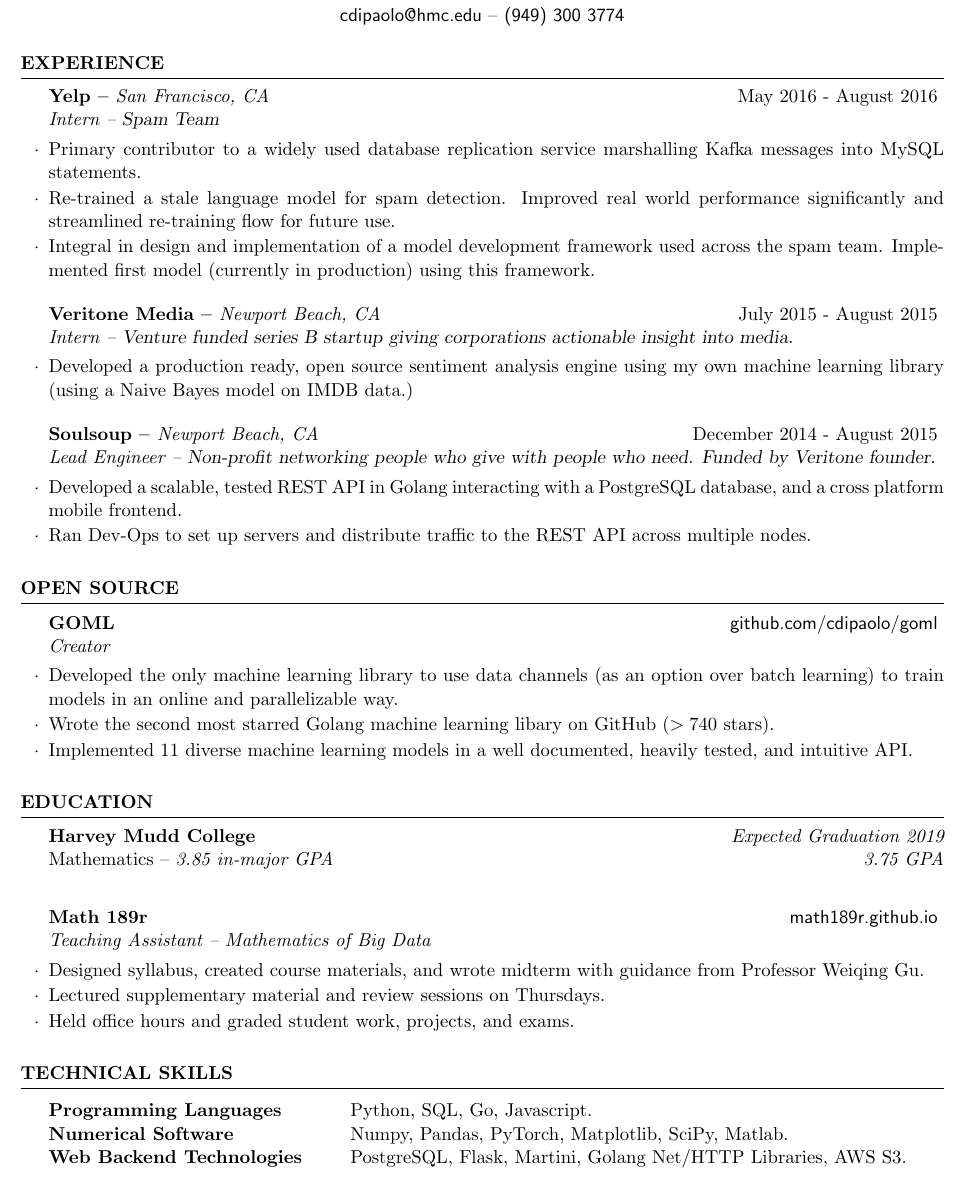
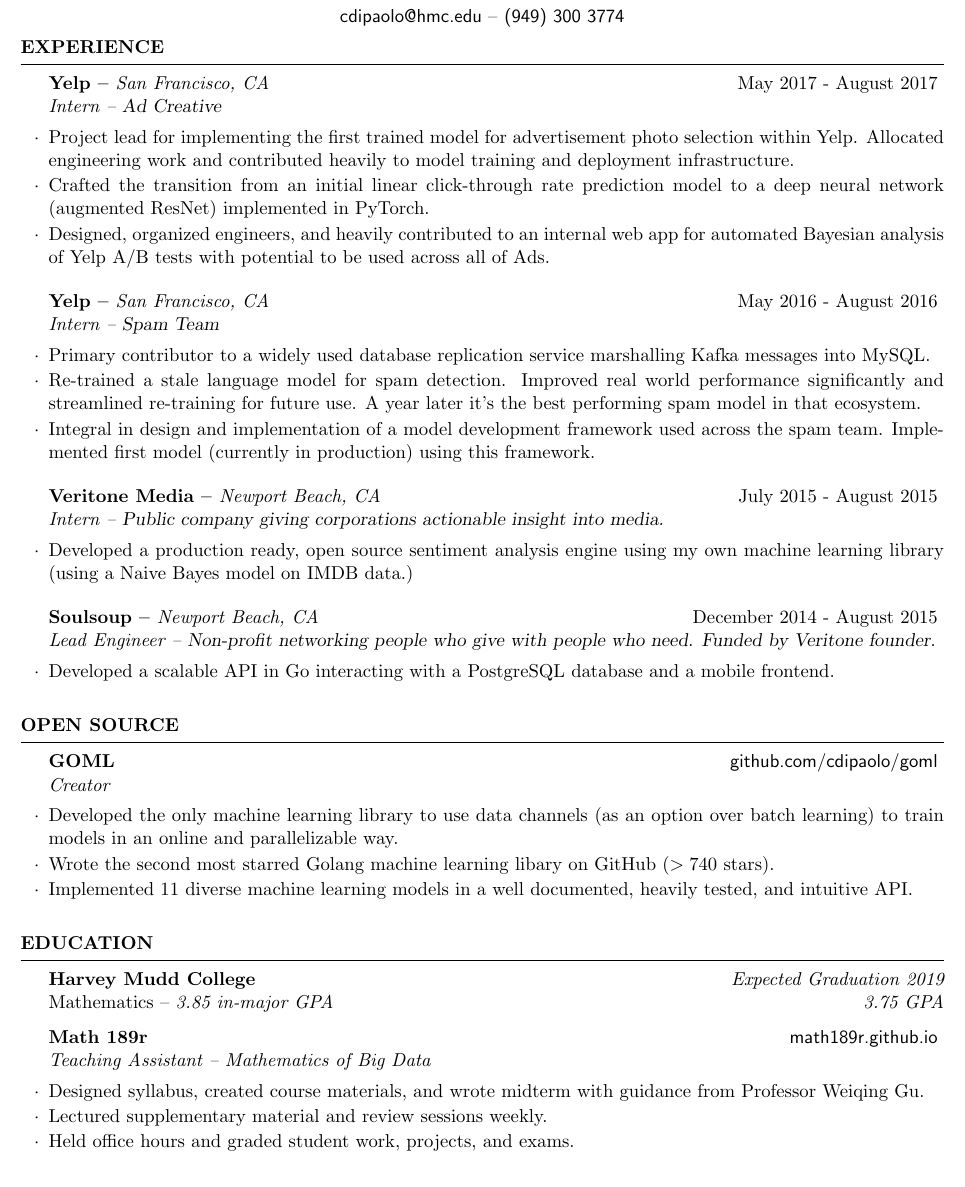
Before and after one commit to cdipaolo/resume, a LaTeX CV (resume.tex, which reads resume.cls): part of the page, cut so that both start at the same text. Compiled offline with pdfLaTeX.

Commit message:
updates to resume :)

```diff
--- a/resume.cls
+++ b/resume.cls
@@ -127,5 +127,5 @@
 \def\namesize{\huge} % Size of the name at the top of the document
 \def\addressskip{\smallskip} % The space between the two address (or phone/email) lines
 \def\sectionlineskip{\medskip} % The space above the horizontal line for each section
-\def\nameskip{\bigskip} % The space after your name at the top
+\def\nameskip{\medskip} % The space after your name at the top
 \def\sectionskip{\medskip} % The space after the heading section
--- a/resume.tex
+++ b/resume.tex
@@ -19,28 +18,39 @@
 %   PROFESSIONAL EXPERIENCE SECTION
 %----------------------------------------------------------------------------------------
 
+\vspace{-1em}
 \begin{rSection}{EXPERIENCE}
+
+\begin{rSubsection}{Yelp -- {\it San Francisco, CA}}{May 2017 - August 2017}{Intern -- {\sl Ad Creative}}
+
+\item Project lead for implementing the first trained model for advertisement photo selection
+    within Yelp. Allocated engineering work and contributed heavily to model training and
+    deployment infrastructure.
+\item Crafted the transition from an initial linear click-through rate prediction model to
+    a deep neural network (augmented ResNet) implemented in PyTorch.
+\item Designed, organized engineers, and heavily contributed to an internal web app for
+    automated Bayesian analysis of Yelp A/B tests with potential to be used across all of Ads.
+\end{rSubsection}
 
 \begin{rSubsection}{Yelp -- {\it San Francisco, CA}}{May 2016 - August 2016}{Intern -- {\sl Spam Team}}
 
-\item Primary contributor to a widely used database replication service marshalling Kafka messages into MySQL
-    statements.
+\item Primary contributor to a widely used database replication service marshalling Kafka messages into MySQL.
 \item Re-trained a stale language model for spam detection. Improved real world performance significantly
-    and streamlined re-training flow for future use.
+    and streamlined re-training for future use. A year later it's the best performing
+    spam model in that ecosystem.
 \item Integral in design and implementation of a model development framework used across the spam team. Implemented
     first model (currently in production) using this framework.
 \end{rSubsection}
 
-\begin{rSubsection}{Veritone Media -- {\it Newport Beach, CA}}{July 2015 - August 2015}{Intern -- {\sl Venture funded series B startup giving corporations actionable insight into media.}}
+\begin{rSubsection}{Veritone Media -- {\it Newport Beach, CA}}{July 2015 - August 2015}{Intern -- {\sl Public company giving corporations actionable insight into media.}}
 
 \item Developed a production ready, open source sentiment analysis engine using my own machine learning library (using a Naive Bayes model on IMDB data.)
 \end{rSubsection}
 
 \begin{rSubsection}{Soulsoup -- {\it Newport Beach, CA}}{December 2014 - August 2015}{Lead Engineer -- {\sl Non-profit networking people who give with people who need. Funded by Veritone founder.}}
 
-\item Developed a scalable, tested REST API in Golang interacting with a PostgreSQL database, and a
-    cross platform mobile frontend.
-\item Ran Dev-Ops to set up servers and distribute traffic to the REST API across multiple nodes.
+\item Developed a scalable API in Go interacting with a PostgreSQL database and a
+    mobile frontend.
 \end{rSubsection}
 
 \end{rSection}
@@ -68,28 +78,14 @@
 \begin{rSection}{EDUCATION}
 
 {\bf Harvey Mudd College} \hfill {\em Expected Graduation 2019} \\
-Mathematics -- {\em 3.85 in-major GPA} \hfill {\em 3.75 GPA}\\
+Mathematics -- {\em 3.85 in-major GPA} \hfill {\em 3.75 GPA}
 
 \begin{rSubsection}{Math 189r}{\textsf{math189r.github.io}}{Teaching Assistant -- Mathematics of Big Data}
 
 \item Designed syllabus, created course materials, and wrote midterm with guidance from Professor Weiqing Gu.
-\item Lectured supplementary material and review sessions on Thursdays.
+\item Lectured supplementary material and review sessions weekly.
 \item Held office hours and graded student work, projects, and exams.
 \end{rSubsection}
 \end{rSection}
 
-
-%----------------------------------------------------------------------------------------
-%   Technology SKILLS SECTION
-%----------------------------------------------------------------------------------------
-\vfill
-\begin{rSection}{TECHNICAL SKILLS}
-
-\begin{tabular}{ @{} >{\bfseries}l @{\hspace{6ex}} l }
-Programming Languages & Python, SQL, Go, Javascript. \\
-Numerical Software & Numpy, Pandas, PyTorch, Matplotlib, SciPy, Matlab.\\
-Web Backend Technologies & PostgreSQL, Flask, Martini, Golang Net/HTTP Libraries, AWS S3. \\
-\end{tabular}
-\end{rSection}
-
 \end{document}
```
Also changed, not shown: resume.pdf, resume.tex (1 more changed lines).
